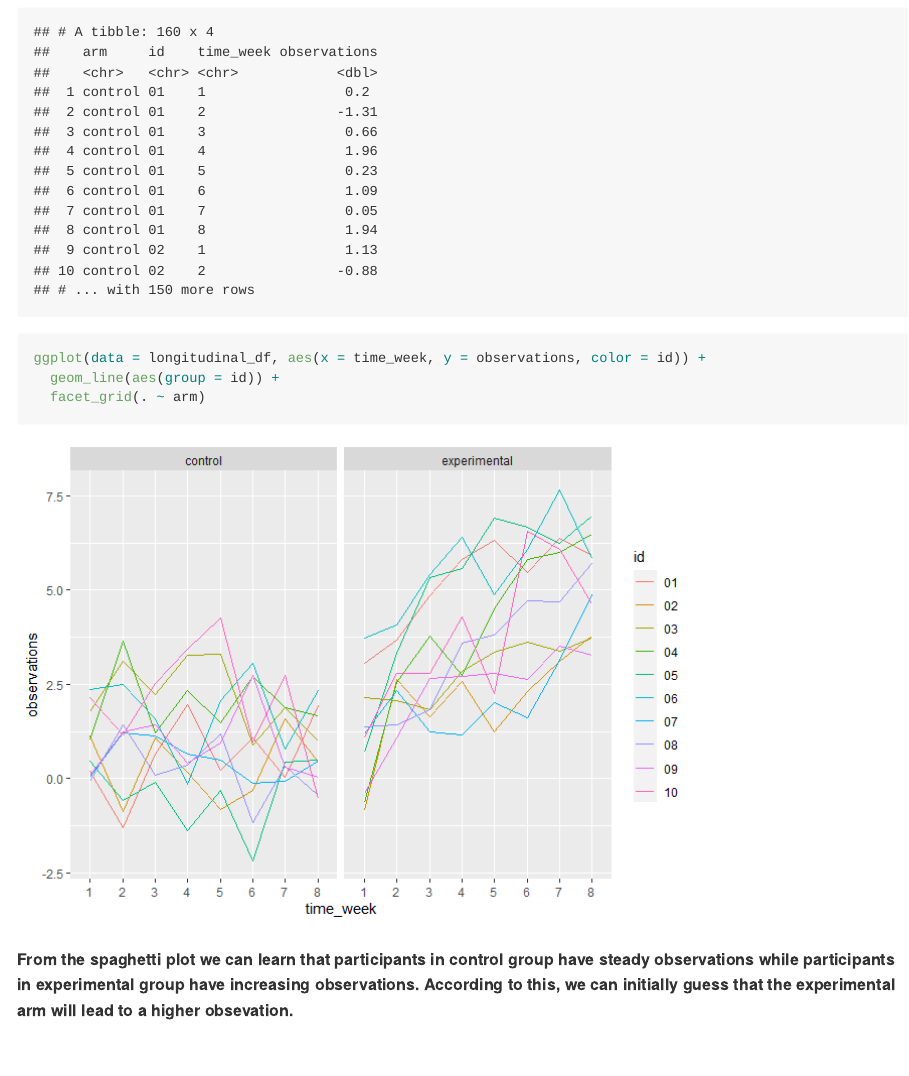
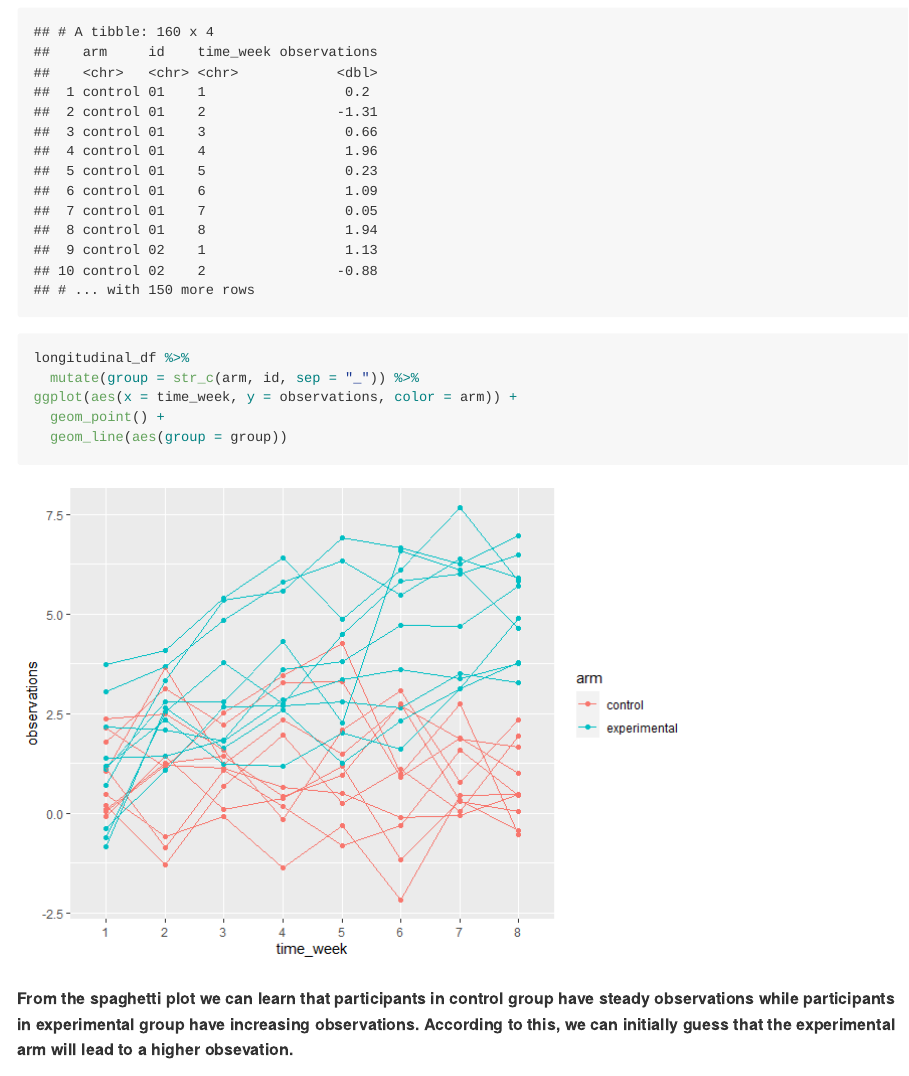
Before and after one commit to YijingTao/p8105_hw5_yt2785, an R Markdown document (p8105_hw5_yt2785.Rmd): the page in a window 1100 px wide, from 5530 px down. The pictures show the output file p8105_hw5_yt2785.md that the author committed with the source, drawn offline in the style of GitHub; long lines of code are wrapped.

Commit message:
final_version

````diff
--- a/p8105_hw5_yt2785.Rmd
+++ b/p8105_hw5_yt2785.Rmd
@@ -143,9 +143,11 @@ longitudinal_df
 ```
 
 ```{r}
-ggplot(data = longitudinal_df, aes(x = time_week, y = observations, color = id)) +
-  geom_line(aes(group = id)) +
-  facet_grid(. ~ arm)
+longitudinal_df %>%
+  mutate(group = str_c(arm, id, sep = "_")) %>%
+ggplot(aes(x = time_week, y = observations, color = arm)) +
+  geom_point() +
+  geom_line(aes(group = group))
 ```
 
 **From the spaghetti plot we can learn that participants in control group have steady observations while participants in experimental group have increasing observations. According to this, we can initially guess that the experimental arm will lead to a higher obsevation.**
````
Also changed, not shown: p8105_hw5_yt2785.md, p8105_hw5_yt2785_files/figure-gfm/unnamed-chunk-9-1.png.
